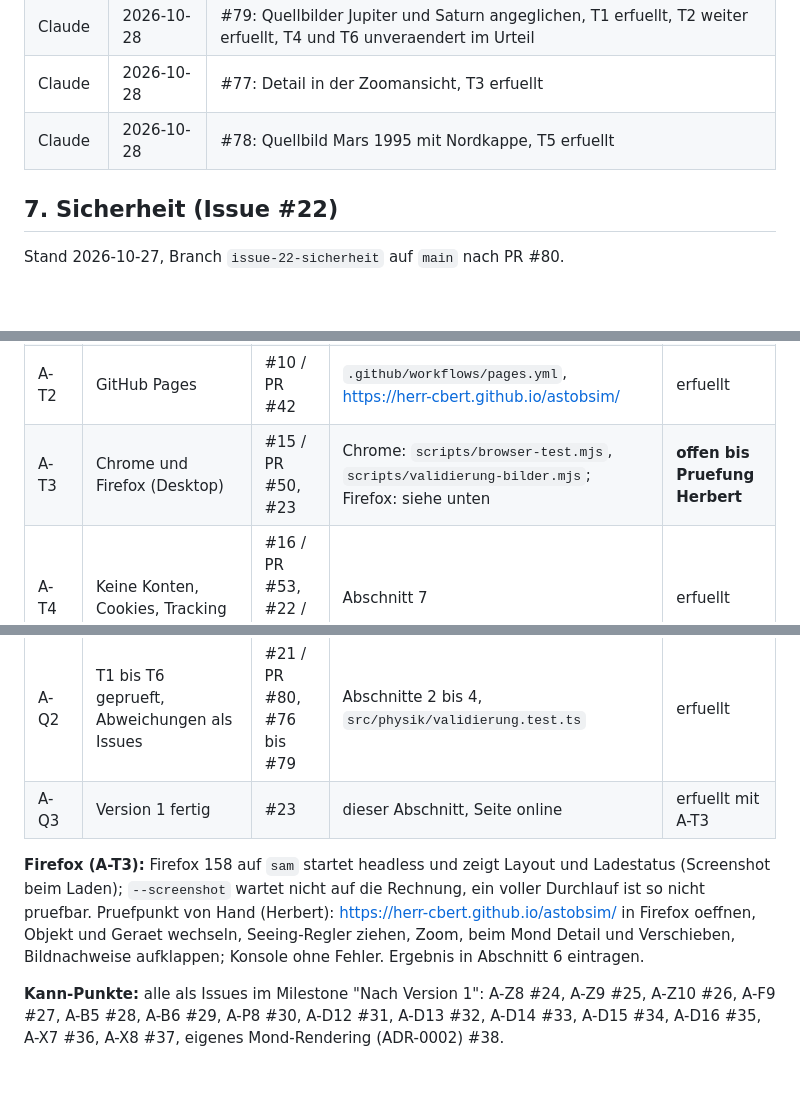
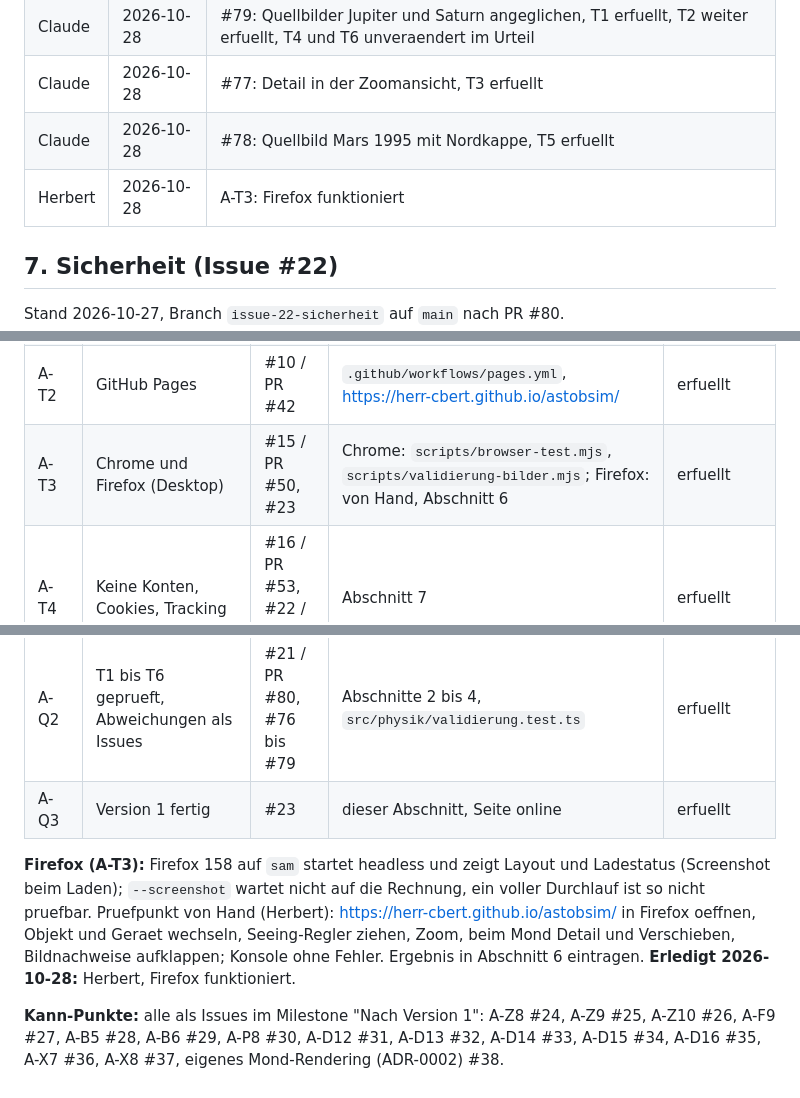
Before and after one commit to Herr-Cbert/astobsim, a Markdown page: docs/validierung.md, 3 parts joined by grey strips. Drawn GitHub-style; blank space fills up the shorter version.

Commit message:
Validierung: A-T3 Firefox von Herbert geprueft, Version 1 vollstaendig (Issue #23)
Co-Authored-By: Claude Opus 5.5 <noreply@anthropic.com>

```diff
--- a/docs/validierung.md
+++ b/docs/validierung.md
@@ -144,6 +144,7 @@ Als Issues angelegt am 2026-10-27, Milestone M3 (Herbert, 2026-10-27):
 | Claude | 2026-10-28 | #79: Quellbilder Jupiter und Saturn angeglichen, T1 erfuellt, T2 weiter erfuellt, T4 und T6 unveraendert im Urteil |
 | Claude | 2026-10-28 | #77: Detail in der Zoomansicht, T3 erfuellt |
 | Claude | 2026-10-28 | #78: Quellbild Mars 1995 mit Nordkappe, T5 erfuellt |
+| Herbert | 2026-10-28 | A-T3: Firefox funktioniert |
 
 ## 7. Sicherheit (Issue #22)
 
@@ -213,14 +214,14 @@ Stand 2026-10-28. Je Muss-Anforderung aus `docs/anforderungen.md` das Issue mit
 | A-X6 | Erstladen unter 5 MB, je Objekt unter 20 MB | #7, #8, #10 / PR #42 | `scripts/build-abschluss.mjs`, `src/daten/bilddateien.test.ts` | erfuellt |
 | A-T1 | Nur Browser, kein Backend | ADR-0001, #10 / PR #42, #22 / PR #81 | Abschnitt 7 | erfuellt |
 | A-T2 | GitHub Pages | #10 / PR #42 | `.github/workflows/pages.yml`, https://herr-cbert.github.io/astobsim/ | erfuellt |
-| A-T3 | Chrome und Firefox (Desktop) | #15 / PR #50, #23 | Chrome: `scripts/browser-test.mjs`, `scripts/validierung-bilder.mjs`; Firefox: siehe unten | **offen bis Pruefung Herbert** |
+| A-T3 | Chrome und Firefox (Desktop) | #15 / PR #50, #23 | Chrome: `scripts/browser-test.mjs`, `scripts/validierung-bilder.mjs`; Firefox: von Hand, Abschnitt 6 | erfuellt |
 | A-T4 | Keine Konten, Cookies, Tracking | #16 / PR #53, #22 / PR #81 | Abschnitt 7 | erfuellt |
 | A-T5 | MIT-Lizenz, Bilder mit eigener Lizenz | #23 | `LICENSE`, `package.json`, Seitenfuss | erfuellt |
 | A-T6 | Stackwahl in Phase 3 | ADR-0001 | `docs/adr/0001-stack.md` | erfuellt |
 | A-Q1 | Unit-Tests der Physik gegen bekannte Werte | #2 / PR #40, #3 / PR #41, #4 / PR #44 | `src/physik/aufloesung.test.ts`, `src/physik/atmosphaere.test.ts` | erfuellt |
 | A-Q2 | T1 bis T6 geprueft, Abweichungen als Issues | #21 / PR #80, #76 bis #79 | Abschnitte 2 bis 4, `src/physik/validierung.test.ts` | erfuellt |
-| A-Q3 | Version 1 fertig | #23 | dieser Abschnitt, Seite online | erfuellt mit A-T3 |
+| A-Q3 | Version 1 fertig | #23 | dieser Abschnitt, Seite online | erfuellt |
 
-**Firefox (A-T3):** Firefox 158 auf `sam` startet headless und zeigt Layout und Ladestatus (Screenshot beim Laden); `--screenshot` wartet nicht auf die Rechnung, ein voller Durchlauf ist so nicht pruefbar. Pruefpunkt von Hand (Herbert): https://herr-cbert.github.io/astobsim/ in Firefox oeffnen, Objekt und Geraet wechseln, Seeing-Regler ziehen, Zoom, beim Mond Detail und Verschieben, Bildnachweise aufklappen; Konsole ohne Fehler. Ergebnis in Abschnitt 6 eintragen.
+**Firefox (A-T3):** Firefox 158 auf `sam` startet headless und zeigt Layout und Ladestatus (Screenshot beim Laden); `--screenshot` wartet nicht auf die Rechnung, ein voller Durchlauf ist so nicht pruefbar. Pruefpunkt von Hand (Herbert): https://herr-cbert.github.io/astobsim/ in Firefox oeffnen, Objekt und Geraet wechseln, Seeing-Regler ziehen, Zoom, beim Mond Detail und Verschieben, Bildnachweise aufklappen; Konsole ohne Fehler. Ergebnis in Abschnitt 6 eintragen. **Erledigt 2026-10-28:** Herbert, Firefox funktioniert.
 
 **Kann-Punkte:** alle als Issues im Milestone "Nach Version 1": A-Z8 #24, A-Z9 #25, A-Z10 #26, A-F9 #27, A-B5 #28, A-B6 #29, A-P8 #30, A-D12 #31, A-D13 #32, A-D14 #33, A-D15 #34, A-D16 #35, A-X7 #36, A-X8 #37, eigenes Mond-Rendering (ADR-0002) #38.
```
